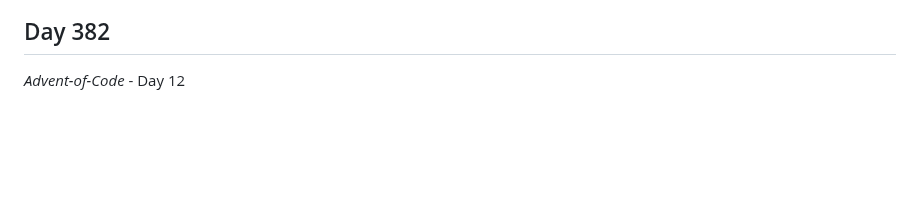
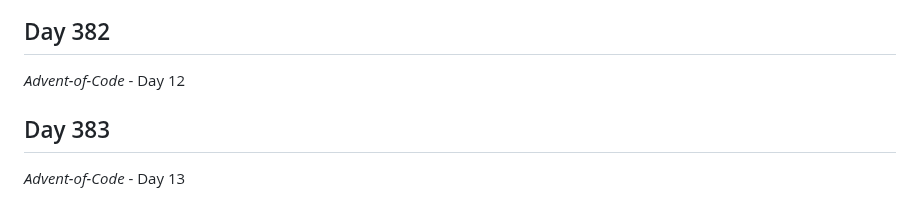
Before and after one commit to Antoine-Meloche/Coding365, a Markdown page: CHANGELOG.md, the part around the change. Drawn GitHub-style; blank space fills up the shorter version.

Commit message:
Day 383 - Advent-of-Code

```diff
--- a/CHANGELOG.md
+++ b/CHANGELOG.md
@@ -1176,3 +1176,6 @@
 
 ## Day 382
 *Advent-of-Code* - Day 12
+
+## Day 383
+*Advent-of-Code* - Day 13
```
